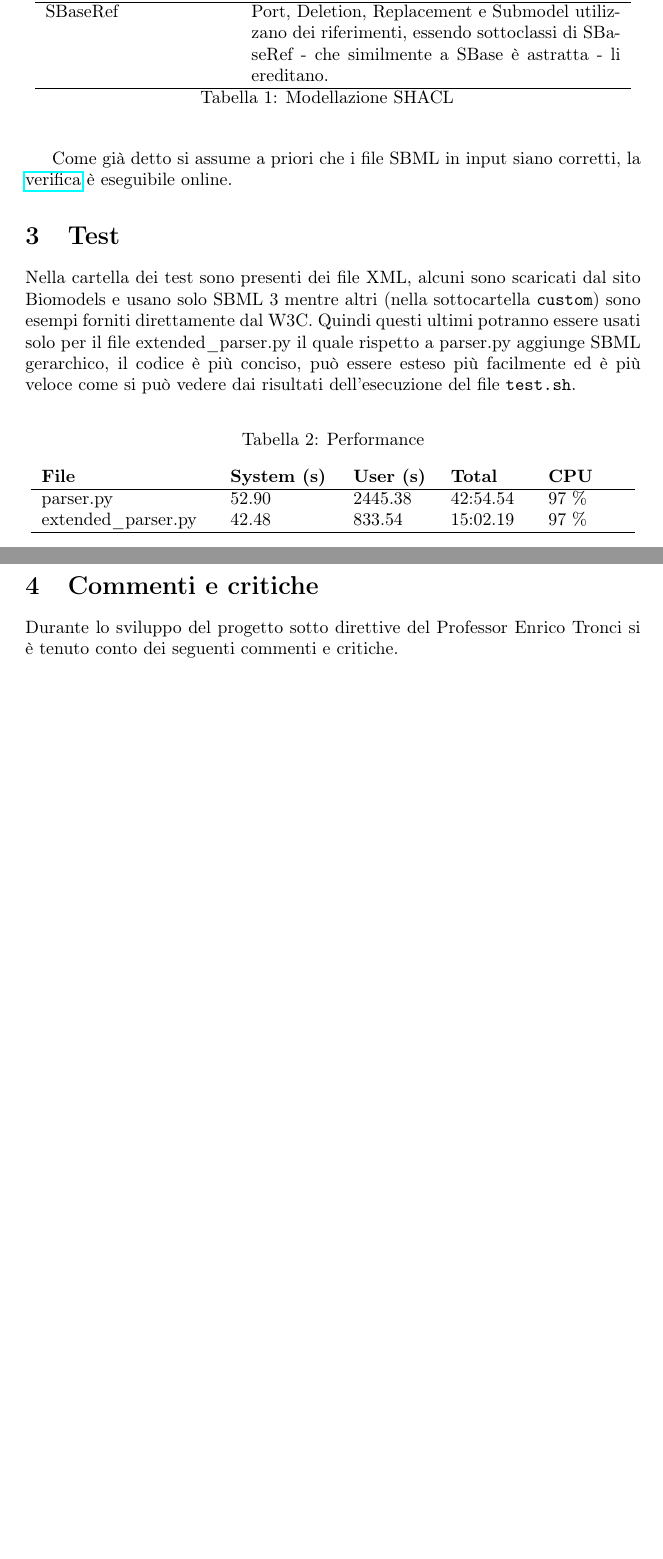
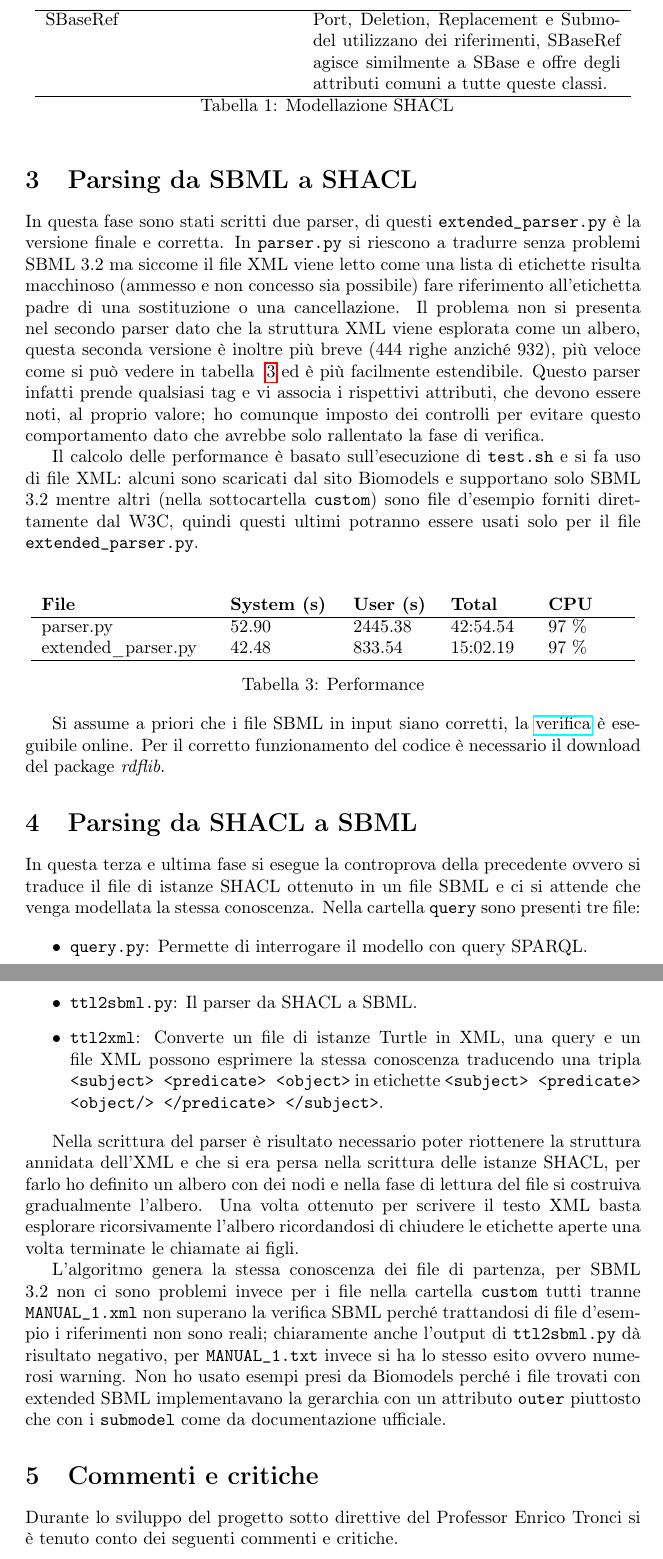
Before and after one commit to edodema/SBML2SHACL, a LaTeX document (tex/main.tex): two parts of pages 4 and 5 of 6 before the commit and two parts of pages 5 and 6 of 8 after it, joined at a grey line, cut so that both start at the same text, the shorter picture padded with empty space. Compiled offline with pdfLaTeX.

Commit message:
Completed revision

```diff
--- a/tex/main.tex
+++ b/tex/main.tex
@@ -73,21 +75,20 @@ Extended SBML introduce la definizione di una gerarchia, è possibile definire a
     \hline
-    Replacement & Come sopra ma si considera una sostituzione. A causa di Replacement sono presenti più parser, il primo \texttt{parser.py} esplora il file XML come una lista e associare un Replacement ad un componente risulta estremamente macchinoso se non impossibile, in \texttt{extended\_parser.py} questo problema non si presenta perché il file XML viene esplorato come un albero. \\
+    Replacement & Tramite questo costrutto è possibile sostituire una componente con un'altra, ogni riferimento alla prima ora punta alla seconda. A causa di Replacement sono presenti più parser: il primo \texttt{parser.py} esplora il file XML come una lista e associare un Replacement ad un componente risulta estremamente macchinoso se non impossibile, in \texttt{extended\_parser.py} questo problema non si presenta perché il file XML viene esplorato come un albero. \\
     \hline
-    SBaseRef & Port, Deletion, Replacement e Submodel utilizzano dei riferimenti, essendo sottoclassi di SBaseRef - che similmente a SBase è astratta - li ereditano. \\
+    SBaseRef & Port, Deletion, Replacement e Submodel utilizzano dei riferimenti, SBaseRef agisce similmente a SBase e offre degli attributi comuni a tutte queste classi. \\
     \hline
 
     \caption{Modellazione SHACL}
     \label{tab:modellazione}
 \end{longtable}
 
-Come già detto si assume a priori che i file SBML in input siano corretti, la \href{http://sbml.org/Facilities/Validator}{verifica} è eseguibile online.
+\section{Parsing da SBML a SHACL}
 
-\section{Test}
-Nella cartella dei test sono presenti dei file XML, alcuni sono scaricati dal sito Biomodels e usano solo SBML 3 mentre altri (nella sottocartella \texttt{custom}) sono esempi forniti direttamente dal W3C. Quindi questi ultimi potranno essere usati solo per il file extended\_parser.py il quale rispetto a parser.py aggiunge SBML gerarchico, il codice è più conciso, può essere esteso più facilmente ed è più veloce come si può vedere dai risultati dell'esecuzione del file \texttt{test.sh}.
+In questa fase sono stati scritti due parser, di questi \texttt{extended\_parser.py} è la versione finale e corretta. In \texttt{parser.py} si riescono a tradurre senza problemi SBML 3.2 ma siccome il file XML viene letto come una lista di etichette risulta macchinoso (ammesso e non concesso sia possibile) fare riferimento all'etichetta padre di una sostituzione o una cancellazione. Il problema non si presenta nel secondo parser dato che la struttura XML viene esplorata come un albero, questa seconda versione è inoltre più breve (444 righe anziché 932), più veloce come si può vedere in tabella ~\ref{tab:performance} ed è più facilmente estendibile. Questo parser infatti prende qualsiasi tag e vi associa i rispettivi attributi, che devono essere noti, al proprio valore; ho comunque imposto dei controlli per evitare questo comportamento dato che avrebbe solo rallentato la fase di verifica.
+
+Il calcolo delle performance è basato sull'esecuzione di \texttt{test.sh} e si fa uso di file XML: alcuni sono scaricati dal sito Biomodels e supportano solo SBML 3.2 mentre altri (nella sottocartella \texttt{custom}) sono file d'esempio forniti direttamente dal W3C, quindi questi ultimi potranno essere usati solo per il file \texttt{extended\_parser.py}.
 
 \begin{table}[h!t]
-    \label{performance}
-    \caption{Performance}
     \centering
     \begin{longtable}{p{3.3cm}p{2cm}p{1.5cm}p{1.5cm}p{1.5cm}}
         \textbf{File} & \textbf{System (s)} & \textbf{User (s)} & \textbf{Total} & \textbf{CPU} \\
@@ -96,9 +97,24 @@ Nella cartella dei test sono presenti dei file XML, alcuni sono scaricati dal si
         extended\_parser.py & 42.48 & 833.54 & 15:02.19 & 97 \% \\
         \hline
     \end{longtable}
+    \caption{Performance}
+    \label{tab:performance}
 \end{table}
 
-%\section{SPARQL e XML}
+Si assume a priori che i file SBML in input siano corretti, la \href{http://sbml.org/Facilities/Validator}{verifica} è eseguibile online. Per il corretto funzionamento del codice è necessario il download del package \textit{rdflib}.
+
+\section{Parsing da SHACL a SBML}
+In questa terza e ultima fase si esegue la controprova della precedente ovvero si traduce il file di istanze SHACL ottenuto in un file SBML e ci si attende che venga modellata la stessa conoscenza. Nella cartella \texttt{query} sono presenti tre file:
+
+\begin{itemize}
+    \item \texttt{query.py}: Permette di interrogare il modello con query SPARQL.
+    \item \texttt{ttl2sbml.py}: Il parser da SHACL a SBML.
+    \item \texttt{ttl2xml}: Converte un file di istanze Turtle in XML, una query e un file XML possono esprimere la stessa conoscenza traducendo una tripla \texttt{<subject> <predicate> <object>} in etichette \texttt{<subject> <predicate> <object/> </predicate> </subject>}.
+\end{itemize}
+
+Nella scrittura del parser è risultato necessario poter riottenere la struttura annidata dell'XML e che si era persa nella scrittura delle istanze SHACL, per farlo ho definito un albero con dei nodi e nella fase di lettura del file si costruiva gradualmente l'albero. Una volta ottenuto per scrivere il testo XML basta esplorare ricorsivamente l'albero ricordandosi di chiudere le etichette aperte una volta terminate le chiamate ai figli.
+
+L'algoritmo genera la stessa conoscenza dei file di partenza, per SBML 3.2 non ci sono problemi invece per i file nella cartella \texttt{custom} tutti tranne \texttt{MANUAL\_1.xml} non superano la verifica SBML perché trattandosi di file d'esempio i riferimenti non sono reali; chiaramente anche l'output di \texttt{ttl2sbml.py} dà risultato negativo, per \texttt{MANUAL\_1.txt} invece si ha lo stesso esito ovvero numerosi warning. Non ho usato esempi presi da Biomodels perché i file trovati con extended SBML implementavano la gerarchia con un attributo \texttt{outer} piuttosto che con i \texttt{submodel} come da documentazione ufficiale.
 
 \section{Commenti e critiche}
 Durante lo sviluppo del progetto sotto direttive del Professor Enrico Tronci si è tenuto conto dei seguenti commenti e critiche.
```
Also changed, not shown: tex/main.pdf, tex/main.tex (36 more changed lines).
